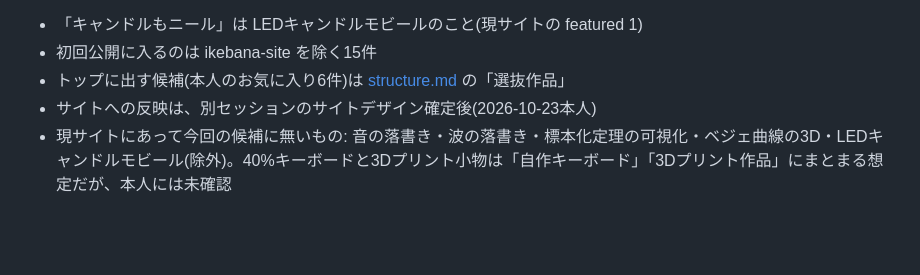
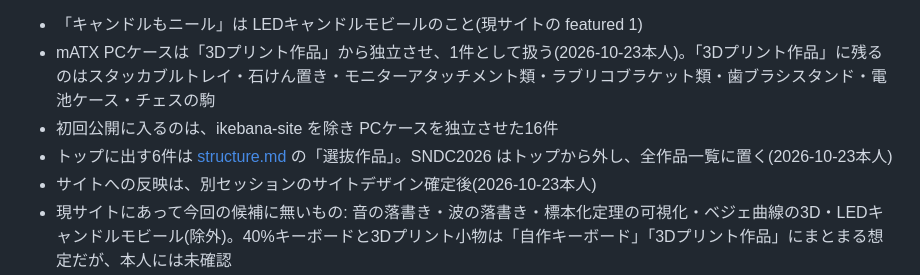
Before and after one commit to morikawa976321/portfolio, a Markdown page: docs/candidate-works.md, the part around the change. Drawn GitHub-style; blank space fills up the shorter version.

Commit message:
docs: トップ6件を確定(SNDC2026を一覧へ、mATX PCケースを独立させてトップへ)
Co-Authored-By: Claude Opus 5.5 <noreply@anthropic.com>

```diff
--- a/docs/candidate-works.md
+++ b/docs/candidate-works.md
@@ -28,8 +28,9 @@
 > keymap-labは自作キーボードの中でおまけとして入れよう。monitor-simulatorは除外で了解。ikebana-siteはまだダミー画像が入っていて利用者の実績もない。これは最初は入れず、完成したら入れることにしよう。previewworldは教員の判断でボツになった論文なので、外部に出すことはできない。キャンドルもニールも除外しよう。私が満足していないので。
 
 - 「キャンドルもニール」は LEDキャンドルモビールのこと(現サイトの featured 1)
-- 初回公開に入るのは ikebana-site を除く15件
-- トップに出す候補(本人のお気に入り6件)は [structure.md](structure.md) の「選抜作品」
+- mATX PCケースは「3Dプリント作品」から独立させ、1件として扱う(2026-10-23本人)。「3Dプリント作品」に残るのはスタッカブルトレイ・石けん置き・モニターアタッチメント類・ラブリコブラケット類・歯ブラシスタンド・電池ケース・チェスの駒
+- 初回公開に入るのは、ikebana-site を除き PCケースを独立させた16件
+- トップに出す6件は [structure.md](structure.md) の「選抜作品」。SNDC2026 はトップから外し、全作品一覧に置く(2026-10-23本人)
 - サイトへの反映は、別セッションのサイトデザイン確定後(2026-10-23本人)
 - 現サイトにあって今回の候補に無いもの: 音の落書き・波の落書き・標本化定理の可視化・ベジェ曲線の3D・LEDキャンドルモビール(除外)。40%キーボードと3Dプリント小物は「自作キーボード」「3Dプリント作品」にまとまる想定だが、本人には未確認
 
```
Also changed, not shown: docs/structure.md (+1 -1 lines).
